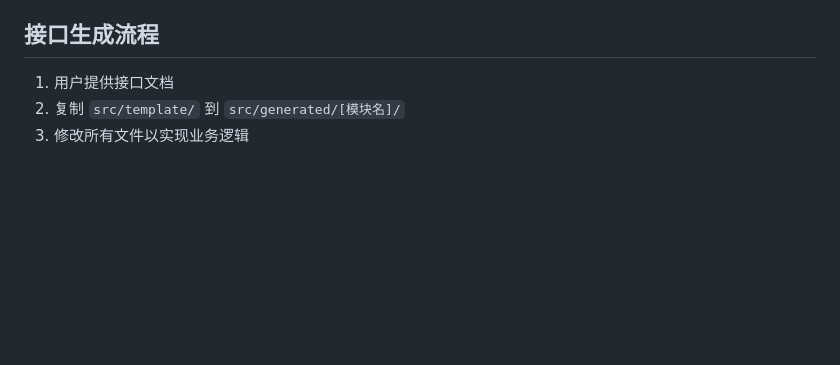
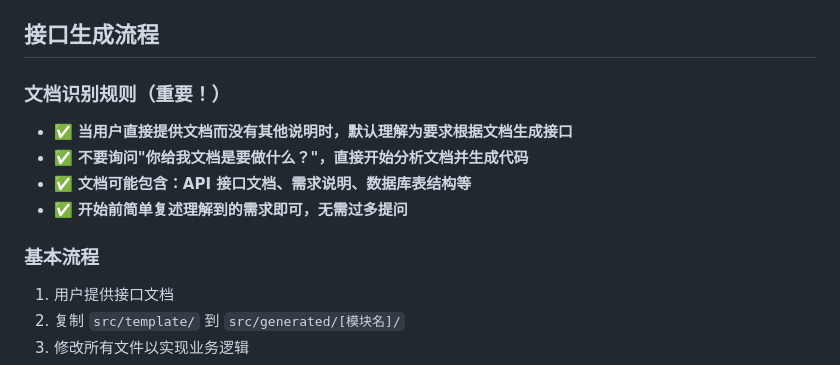
Before and after one commit to ym221/node-api-server, a Markdown page: .cursor/rules/ai-rules.md, the part around the change. Drawn GitHub-style; blank space fills up the shorter version.

Commit message:
docs: 添加文档识别规则以优化接口生成流程

```diff
--- a/.cursor/rules/ai-rules.md
+++ b/.cursor/rules/ai-rules.md
@@ -46,6 +46,13 @@
 
 ## 接口生成流程
 
+### 文档识别规则（重要！）
+- ✅ **当用户直接提供文档而没有其他说明时，默认理解为要求根据文档生成接口**
+- ✅ **不要询问"你给我文档是要做什么？"，直接开始分析文档并生成代码**
+- ✅ **文档可能包含：API 接口文档、需求说明、数据库表结构等**
+- ✅ **开始前简单复述理解到的需求即可，无需过多提问**
+
+### 基本流程
 1. 用户提供接口文档
 2. 复制 `src/template/` 到 `src/generated/[模块名]/`
 3. 修改所有文件以实现业务逻辑
```
